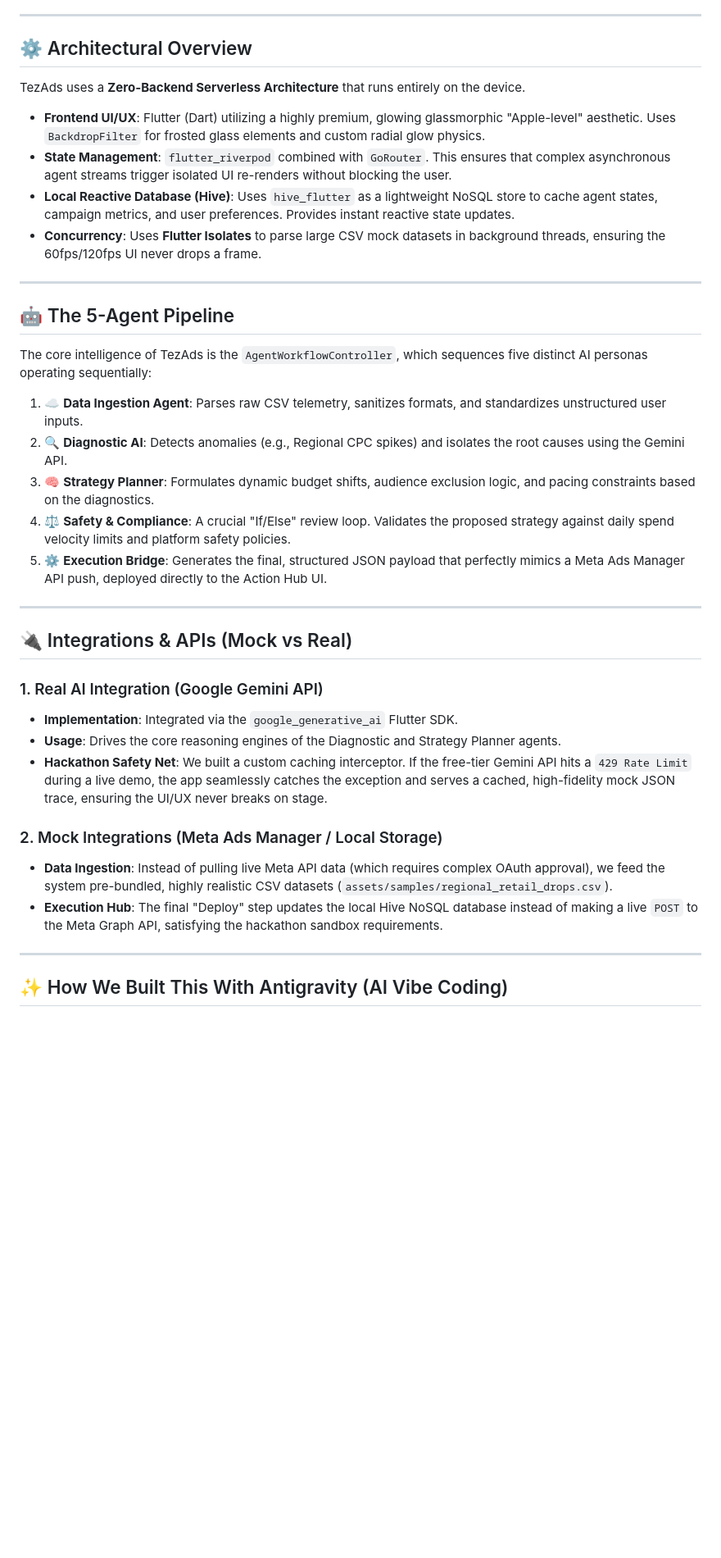
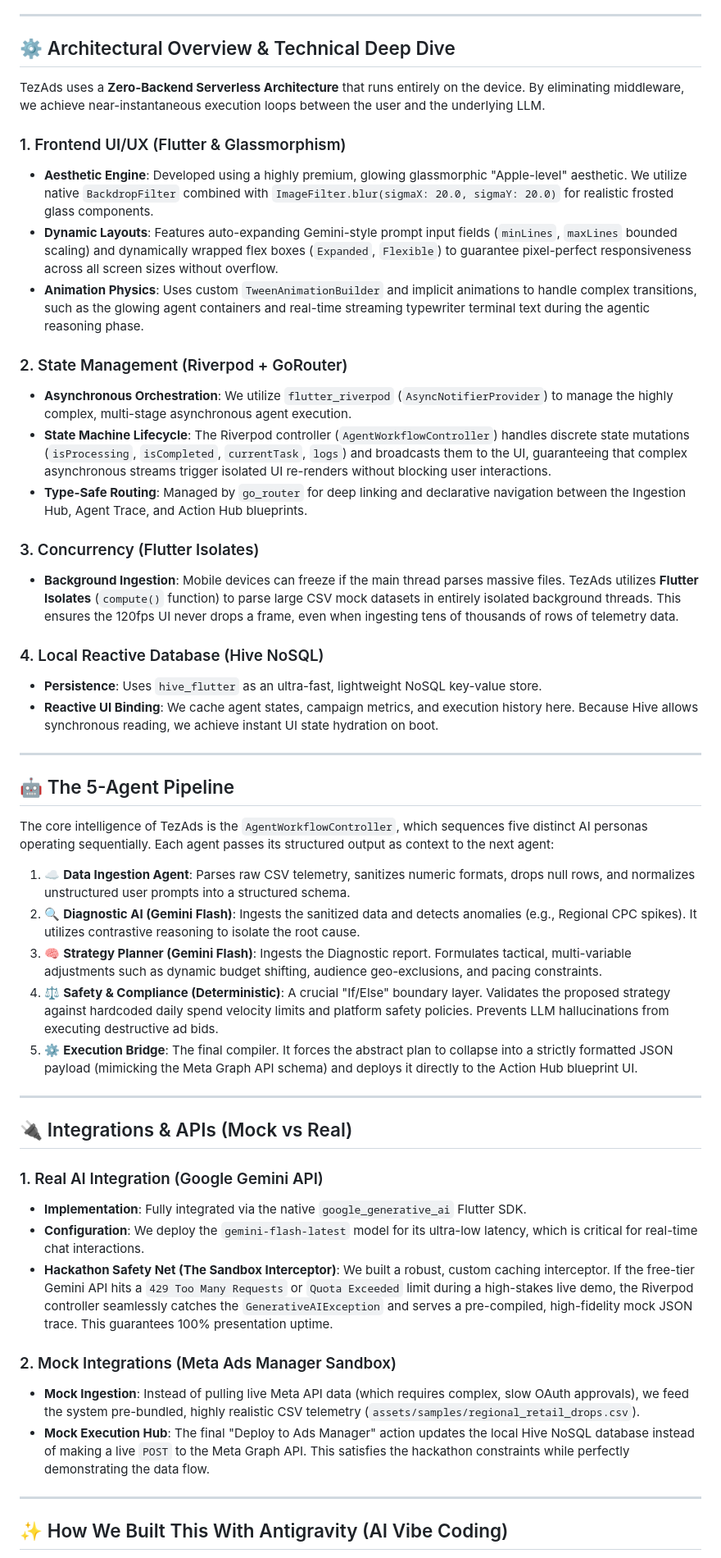
Before and after one commit to majeeedshaikh/tezadsapp_aiseekho, a Markdown page: README.md, the part around the change. Shown at 82% size. Rendered like a GitHub page; blank space fills up the shorter version.

Commit message:
docs: Deeply expand technical architecture and state management details

```diff
--- a/README.md
+++ b/README.md
@@ -24,37 +24,49 @@ TezAds introduces a **Multi-Agent Orchestration Pipeline**. Instead of displayin
 
 ---
 
-## ⚙️ Architectural Overview
-TezAds uses a **Zero-Backend Serverless Architecture** that runs entirely on the device.
+## ⚙️ Architectural Overview & Technical Deep Dive
+TezAds uses a **Zero-Backend Serverless Architecture** that runs entirely on the device. By eliminating middleware, we achieve near-instantaneous execution loops between the user and the underlying LLM.
 
-*   **Frontend UI/UX**: Flutter (Dart) utilizing a highly premium, glowing glassmorphic "Apple-level" aesthetic. Uses `BackdropFilter` for frosted glass elements and custom radial glow physics.
-*   **State Management**: `flutter_riverpod` combined with `GoRouter`. This ensures that complex asynchronous agent streams trigger isolated UI re-renders without blocking the user.
-*   **Local Reactive Database (Hive)**: Uses `hive_flutter` as a lightweight NoSQL store to cache agent states, campaign metrics, and user preferences. Provides instant reactive state updates.
-*   **Concurrency**: Uses **Flutter Isolates** to parse large CSV mock datasets in background threads, ensuring the 60fps/120fps UI never drops a frame.
+### 1. Frontend UI/UX (Flutter & Glassmorphism)
+*   **Aesthetic Engine**: Developed using a highly premium, glowing glassmorphic "Apple-level" aesthetic. We utilize native `BackdropFilter` combined with `ImageFilter.blur(sigmaX: 20.0, sigmaY: 20.0)` for realistic frosted glass components.
+*   **Dynamic Layouts**: Features auto-expanding Gemini-style prompt input fields (`minLines`, `maxLines` bounded scaling) and dynamically wrapped flex boxes (`Expanded`, `Flexible`) to guarantee pixel-perfect responsiveness across all screen sizes without overflow.
+*   **Animation Physics**: Uses custom `TweenAnimationBuilder` and implicit animations to handle complex transitions, such as the glowing agent containers and real-time streaming typewriter terminal text during the agentic reasoning phase.
+
+### 2. State Management (Riverpod + GoRouter)
+*   **Asynchronous Orchestration**: We utilize `flutter_riverpod` (`AsyncNotifierProvider`) to manage the highly complex, multi-stage asynchronous agent execution.
+*   **State Machine Lifecycle**: The Riverpod controller (`AgentWorkflowController`) handles discrete state mutations (`isProcessing`, `isCompleted`, `currentTask`, `logs`) and broadcasts them to the UI, guaranteeing that complex asynchronous streams trigger isolated UI re-renders without blocking user interactions.
+*   **Type-Safe Routing**: Managed by `go_router` for deep linking and declarative navigation between the Ingestion Hub, Agent Trace, and Action Hub blueprints.
+
+### 3. Concurrency (Flutter Isolates)
+*   **Background Ingestion**: Mobile devices can freeze if the main thread parses massive files. TezAds utilizes **Flutter Isolates** (`compute()` function) to parse large CSV mock datasets in entirely isolated background threads. This ensures the 120fps UI never drops a frame, even when ingesting tens of thousands of rows of telemetry data.
+
+### 4. Local Reactive Database (Hive NoSQL)
+*   **Persistence**: Uses `hive_flutter` as an ultra-fast, lightweight NoSQL key-value store.
+*   **Reactive UI Binding**: We cache agent states, campaign metrics, and execution history here. Because Hive allows synchronous reading, we achieve instant UI state hydration on boot.
 
 ---
 
 ## 🤖 The 5-Agent Pipeline
-The core intelligence of TezAds is the `AgentWorkflowController`, which sequences five distinct AI personas operating sequentially:
+The core intelligence of TezAds is the `AgentWorkflowController`, which sequences five distinct AI personas operating sequentially. Each agent passes its structured output as context to the next agent:
 
-1. ☁️ **Data Ingestion Agent**: Parses raw CSV telemetry, sanitizes formats, and standardizes unstructured user inputs.
-2. 🔍 **Diagnostic AI**: Detects anomalies (e.g., Regional CPC spikes) and isolates the root causes using the Gemini API.
-3. 🧠 **Strategy Planner**: Formulates dynamic budget shifts, audience exclusion logic, and pacing constraints based on the diagnostics.
-4. ⚖️ **Safety & Compliance**: A crucial "If/Else" review loop. Validates the proposed strategy against daily spend velocity limits and platform safety policies.
-5. ⚙️ **Execution Bridge**: Generates the final, structured JSON payload that perfectly mimics a Meta Ads Manager API push, deployed directly to the Action Hub UI.
+1. ☁️ **Data Ingestion Agent**: Parses raw CSV telemetry, sanitizes numeric formats, drops null rows, and normalizes unstructured user prompts into a structured schema.
+2. 🔍 **Diagnostic AI (Gemini Flash)**: Ingests the sanitized data and detects anomalies (e.g., Regional CPC spikes). It utilizes contrastive reasoning to isolate the root cause.
+3. 🧠 **Strategy Planner (Gemini Flash)**: Ingests the Diagnostic report. Formulates tactical, multi-variable adjustments such as dynamic budget shifting, audience geo-exclusions, and pacing constraints.
+4. ⚖️ **Safety & Compliance (Deterministic)**: A crucial "If/Else" boundary layer. Validates the proposed strategy against hardcoded daily spend velocity limits and platform safety policies. Prevents LLM hallucinations from executing destructive ad bids.
+5. ⚙️ **Execution Bridge**: The final compiler. It forces the abstract plan to collapse into a strictly formatted JSON payload (mimicking the Meta Graph API schema) and deploys it directly to the Action Hub blueprint UI.
 
 ---
 
 ## 🔌 Integrations & APIs (Mock vs Real)
 
 ### 1. Real AI Integration (Google Gemini API)
-*   **Implementation**: Integrated via the `google_generative_ai` Flutter SDK.
-*   **Usage**: Drives the core reasoning engines of the Diagnostic and Strategy Planner agents.
-*   **Hackathon Safety Net**: We built a custom caching interceptor. If the free-tier Gemini API hits a `429 Rate Limit` during a live demo, the app seamlessly catches the exception and serves a cached, high-fidelity mock JSON trace, ensuring the UI/UX never breaks on stage.
+*   **Implementation**: Fully integrated via the native `google_generative_ai` Flutter SDK.
+*   **Configuration**: We deploy the `gemini-flash-latest` model for its ultra-low latency, which is critical for real-time chat interactions.
+*   **Hackathon Safety Net (The Sandbox Interceptor)**: We built a robust, custom caching interceptor. If the free-tier Gemini API hits a `429 Too Many Requests` or `Quota Exceeded` limit during a high-stakes live demo, the Riverpod controller seamlessly catches the `GenerativeAIException` and serves a pre-compiled, high-fidelity mock JSON trace. This guarantees 100% presentation uptime.
 
-### 2. Mock Integrations (Meta Ads Manager / Local Storage)
-*   **Data Ingestion**: Instead of pulling live Meta API data (which requires complex OAuth approval), we feed the system pre-bundled, highly realistic CSV datasets (`assets/samples/regional_retail_drops.csv`).
-*   **Execution Hub**: The final "Deploy" step updates the local Hive NoSQL database instead of making a live `POST` to the Meta Graph API, satisfying the hackathon sandbox requirements.
+### 2. Mock Integrations (Meta Ads Manager Sandbox)
+*   **Mock Ingestion**: Instead of pulling live Meta API data (which requires complex, slow OAuth approvals), we feed the system pre-bundled, highly realistic CSV telemetry (`assets/samples/regional_retail_drops.csv`).
+*   **Mock Execution Hub**: The final "Deploy to Ads Manager" action updates the local Hive NoSQL database instead of making a live `POST` to the Meta Graph API. This satisfies the hackathon constraints while perfectly demonstrating the data flow.
 
 ---
 
```
